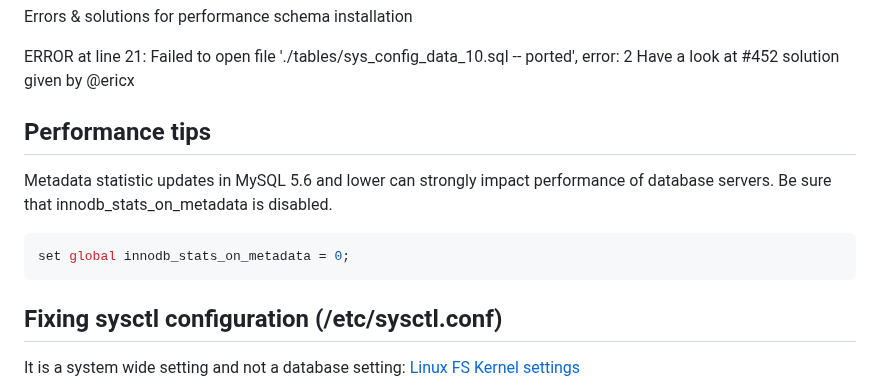
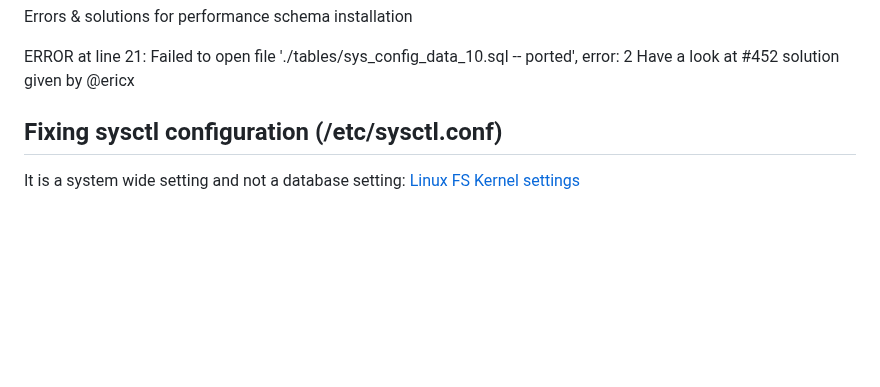
Before and after one commit to major/MySQLTuner-perl, a Markdown page: README.md, the part around the change. Rendered like a GitHub page; blank space fills up the shorter version.

````diff
--- a/README.md
+++ b/README.md
@@ -170,16 +170,6 @@ Errors & solutions for performance schema installation
 
 ERROR at line 21: Failed to open file './tables/sys_config_data_10.sql -- ported', error: 2
 Have a look at #452 solution given by @ericx
-
-Performance tips
---
-
-Metadata statistic updates in MySQL 5.6 and lower can strongly impact performance of database servers.
-Be sure that innodb_stats_on_metadata is disabled.
-
-```bash
-set global innodb_stats_on_metadata = 0;
-```
 
 Fixing sysctl configuration (/etc/sysctl.conf)
 --
````
Also changed, not shown: README.ru.md (+0 -7 lines).
